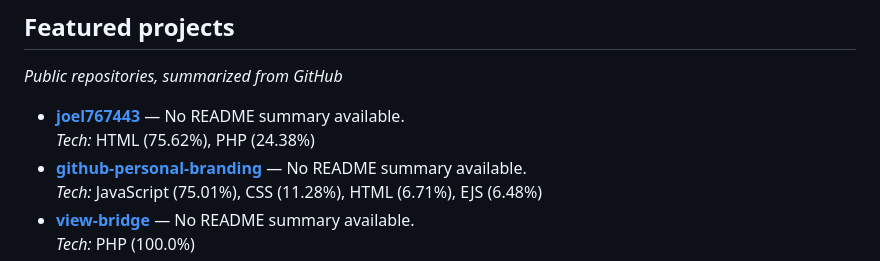
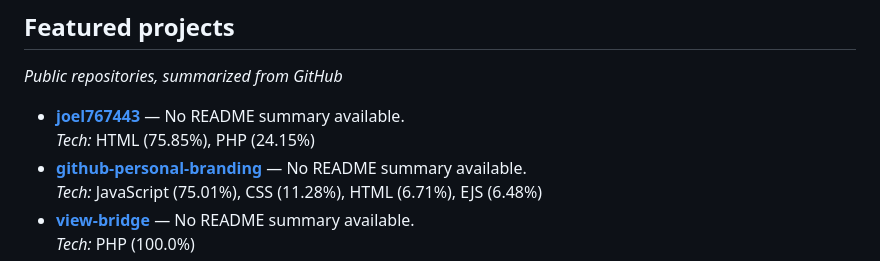
Before and after one commit to joel767443/joel767443, a Markdown page: README.md, the part around the change. GitHub-like rendering.

```diff
--- a/README.md
+++ b/README.md
@@ -125,7 +125,7 @@ TestDome · *Issued Jan 2019*
 *Public repositories, summarized from GitHub*
 
 - **[joel767443](https://github.com/joel767443/joel767443)** — No README summary available.
-  *Tech:* HTML (75.62%), PHP (24.38%)
+  *Tech:* HTML (75.85%), PHP (24.15%)
 - **[github-personal-branding](https://github.com/joel767443/github-personal-branding)** — No README summary available.
   *Tech:* JavaScript (75.01%), CSS (11.28%), HTML (6.71%), EJS (6.48%)
 - **[view-bridge](https://github.com/joel767443/view-bridge)** — No README summary available.
```
Also changed, not shown: skills_chart.png, 1 other file.
